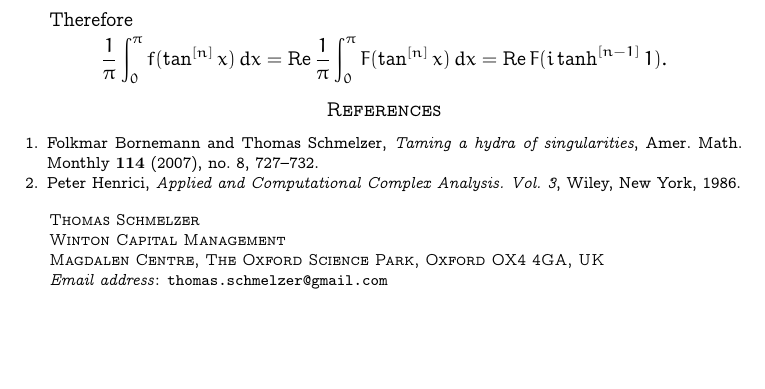
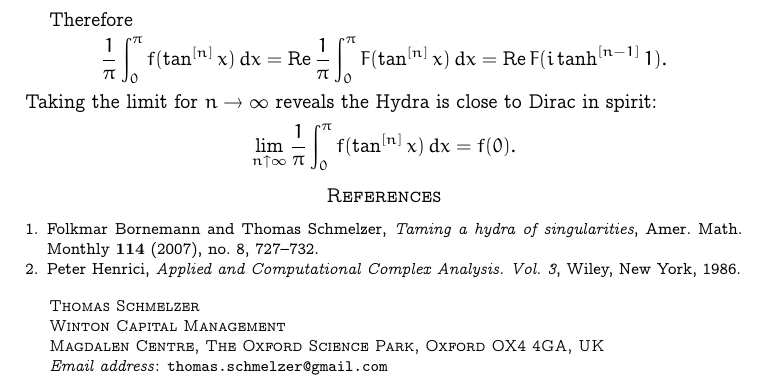
Before and after one commit to tschm/hydra, a LaTeX paper (Fourier.tex): part of page 4 of 4, cut so that both start at the same text, the shorter picture padded with empty space. Compiled offline with pdfLaTeX.

Commit message:
Fourier final

```diff
--- a/Fourier.tex
+++ b/Fourier.tex
@@ -234,7 +234,10 @@ Therefore
 \[
 \frac{1}{\pi}\int_0^\pi f(\tan^{[n]}x)\,dx = \Re \frac{1}{\pi} \int_0^\pi F(\tan^{[n]}x)\,dx = \Re F(i \tanh^{[n-1]}1).
 \]
-
+Taking the limit for $n \to \infty$ reveals the Hydra is close to Dirac in spirit:
+\[
+\lim_{n \uparrow \infty} \frac{1}{\pi}\int_0^\pi f(\tan^{[n]}x)\,dx = f(0).
+\]
 
 
 \bibliographystyle{amsplain}
```
